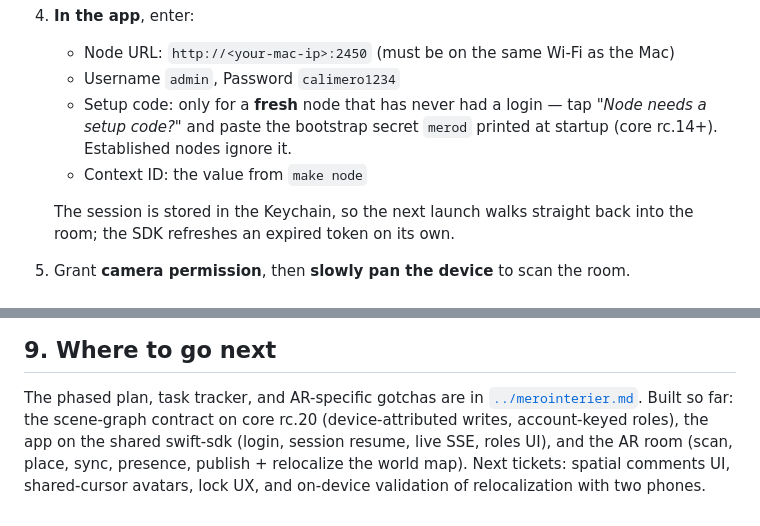
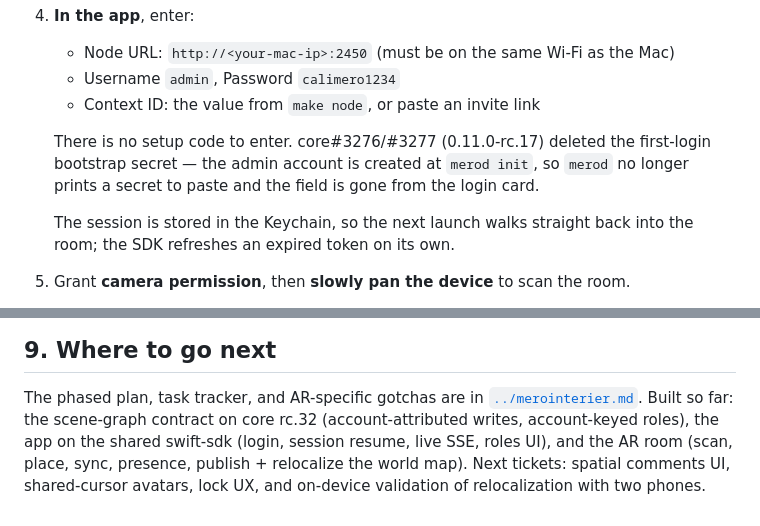
Before and after one commit to calimero-network/mero-ar, a Markdown page: requirements.md, 2 parts joined by grey strips. Drawn GitHub-style.

```diff
--- a/requirements.md
+++ b/requirements.md
@@ -94,10 +94,12 @@ Stop later with `make stop`.
 4. **In the app**, enter:
    - Node URL: `http://<your-mac-ip>:2450` (must be on the same Wi-Fi as the Mac)
    - Username `admin`, Password `calimero1234`
-   - Setup code: only for a **fresh** node that has never had a login — tap
-     *"Node needs a setup code?"* and paste the bootstrap secret `merod` printed
-     at startup (core rc.14+). Established nodes ignore it.
-   - Context ID: the value from `make node`
+   - Context ID: the value from `make node`, or paste an invite link
+
+   There is no setup code to enter. core#3276/#3277 (0.11.0-rc.17) deleted the
+   first-login bootstrap secret — the admin account is created at `merod init`,
+   so `merod` no longer prints a secret to paste and the field is gone from the
+   login card.
 
    The session is stored in the Keychain, so the next launch walks straight back
    into the room; the SDK refreshes an expired token on its own.
@@ -186,7 +188,7 @@ make clean         # remove build artifacts
 
 The phased plan, task tracker, and AR-specific gotchas are in
 [`../merointerier.md`](../merointerier.md). Built so far: the scene-graph
-contract on core rc.20 (device-attributed writes, account-keyed roles), the app
+contract on core rc.32 (account-attributed writes, account-keyed roles), the app
 on the shared swift-sdk (login, session resume, live SSE, roles UI), and the AR
 room (scan, place, sync, presence, publish + relocalize the world map). Next
 tickets: spatial comments UI, shared-cursor avatars, lock UX, and on-device
```
Also changed, not shown: README.md (+26 -12 lines).
